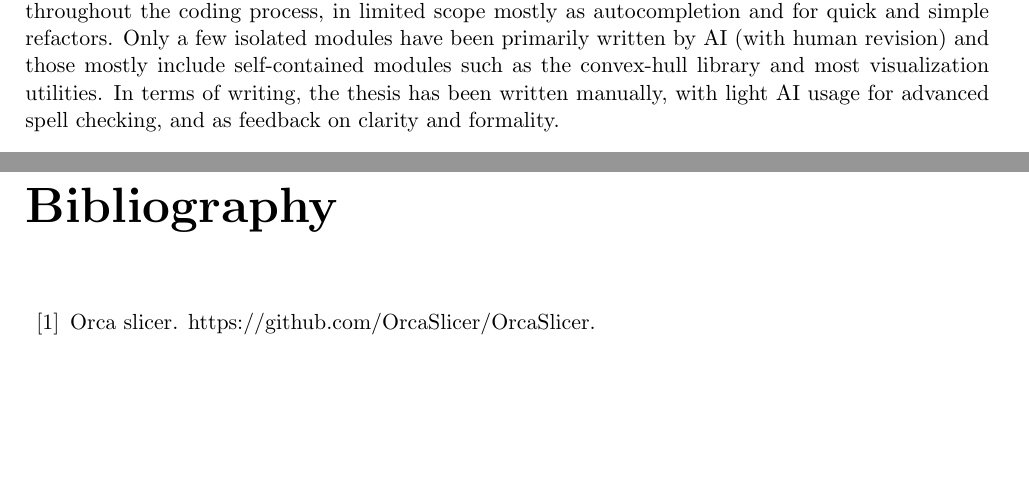
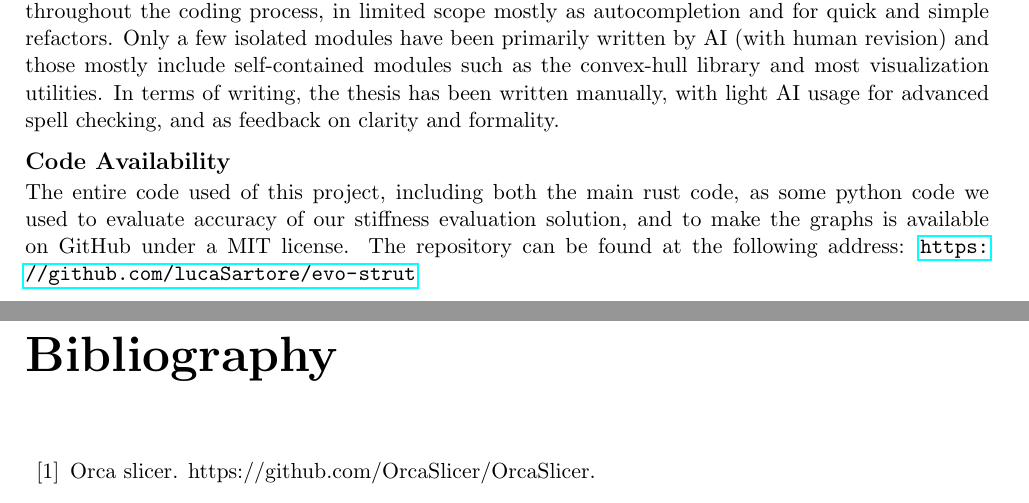
Before and after one commit to lucaSartore/evo-strut, a LaTeX thesis (report/sartore_luca_artificial_intelligence_systems_2026.tex, which reads report/conclusions.tex): two parts of pages 82 and 83 of 84, joined at a grey line, cut so that both start at the same text, the shorter picture padded with empty space. Compiled offline with pdfLaTeX.

Commit message:
add link to github repository

```diff
--- a/report/conclusions.tex
+++ b/report/conclusions.tex
@@ -278,3 +278,10 @@ and those mostly include self-contained modules such as the convex-hull
 library and most visualization utilities.
 In terms of writing, the thesis has been written manually, with light AI usage
 for advanced spell checking, and as feedback on clarity and formality.
+
+\subsection*{Code Availability}
+
+The entire code used of this project, including both the main rust code,
+as some python code we used to evaluate accuracy of our stiffness evaluation solution,
+and to make the graphs is available on GitHub under a MIT license.
+The repository can be found at the following address: \url{https://github.com/lucaSartore/evo-strut}
```
